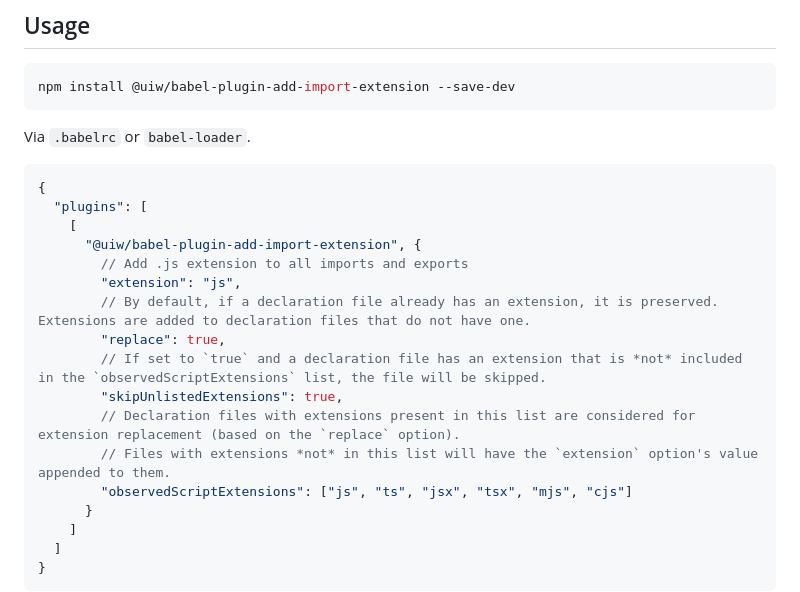
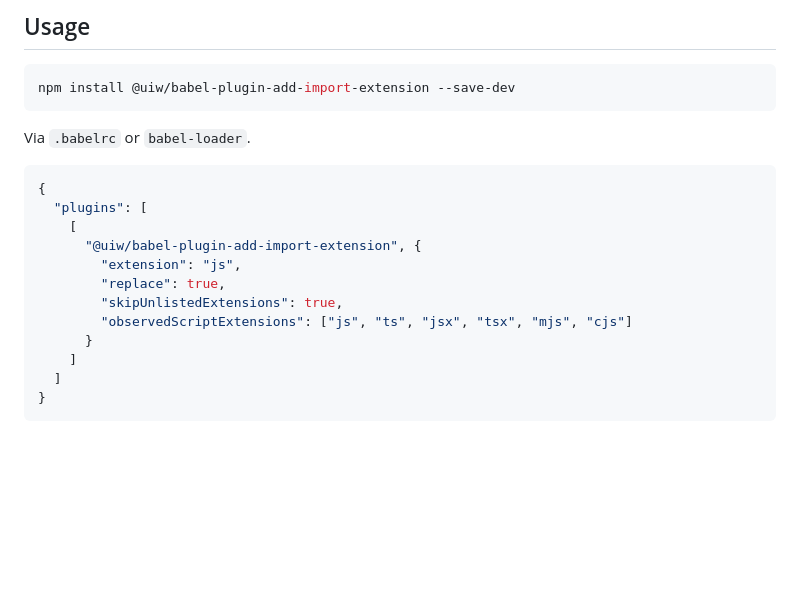
Before and after one commit to uiwjs/babel-plugin-add-import-extension, a Markdown page: README.md, the part around the change. Rendered like a GitHub page; blank space fills up the shorter version.

Commit message:
released v1.0.0

```diff
--- a/README.md
+++ b/README.md
@@ -27,14 +27,9 @@ Via `.babelrc` or `babel-loader`.
   "plugins": [
     [
       "@uiw/babel-plugin-add-import-extension", {
-        // Add .js extension to all imports and exports
         "extension": "js",
-        // By default, if a declaration file already has an extension, it is preserved. Extensions are added to declaration files that do not have one.
         "replace": true,
-        // If set to `true` and a declaration file has an extension that is *not* included in the `observedScriptExtensions` list, the file will be skipped.
         "skipUnlistedExtensions": true,
-        // Declaration files with extensions present in this list are considered for extension replacement (based on the `replace` option).
-        // Files with extensions *not* in this list will have the `extension` option's value appended to them.
         "observedScriptExtensions": ["js", "ts", "jsx", "tsx", "mjs", "cjs"]
       }
     ]
```
